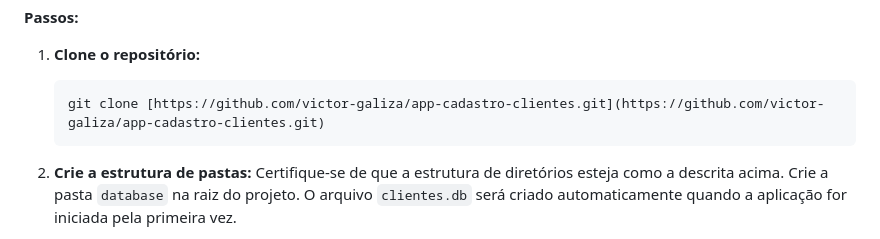
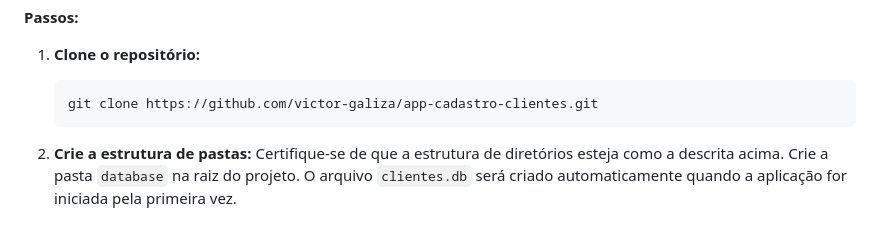
Before and after one commit to victor-galiza/app-cadastro-clientes, a Markdown page: README.md, the part around the change. GitHub-like rendering.

````diff
--- a/README.md
+++ b/README.md
@@ -70,7 +70,7 @@ Para executar este projeto em sua máquina local, siga os passos abaixo:
 
 1.  **Clone o repositório:**
     ```bash
-    git clone [https://github.com/victor-galiza/app-cadastro-clientes.git](https://github.com/victor-galiza/app-cadastro-clientes.git)
+    git clone https://github.com/victor-galiza/app-cadastro-clientes.git
     ```
 
 2.  **Crie a estrutura de pastas:**
````
